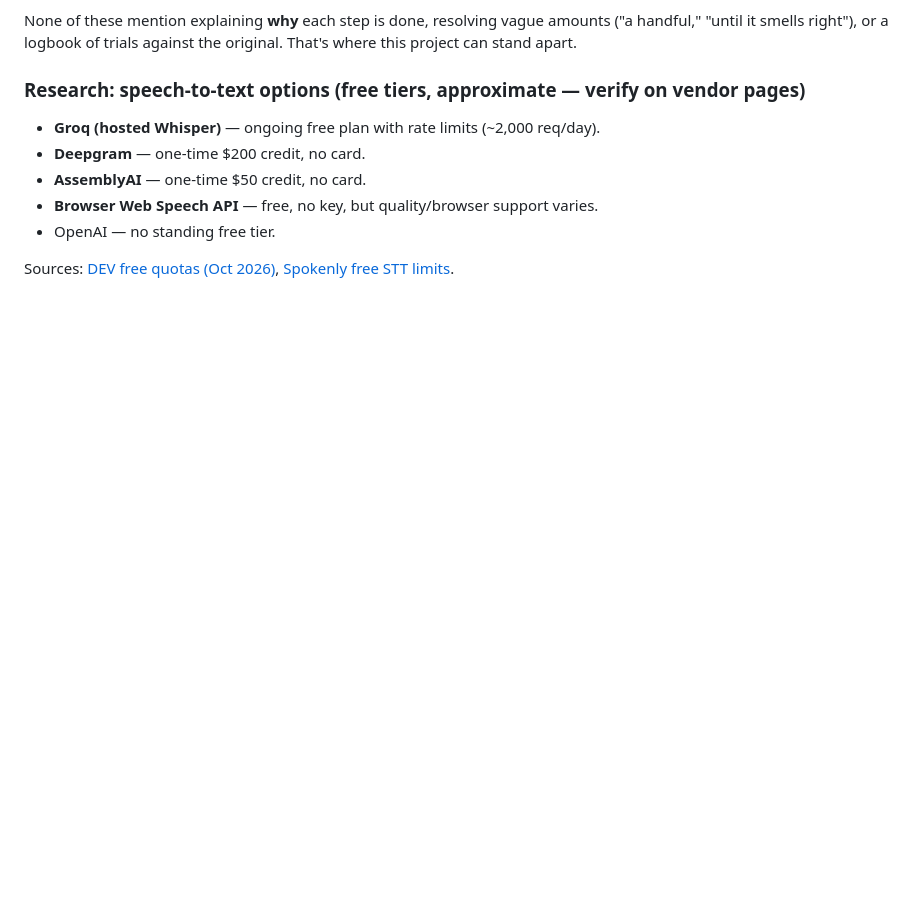
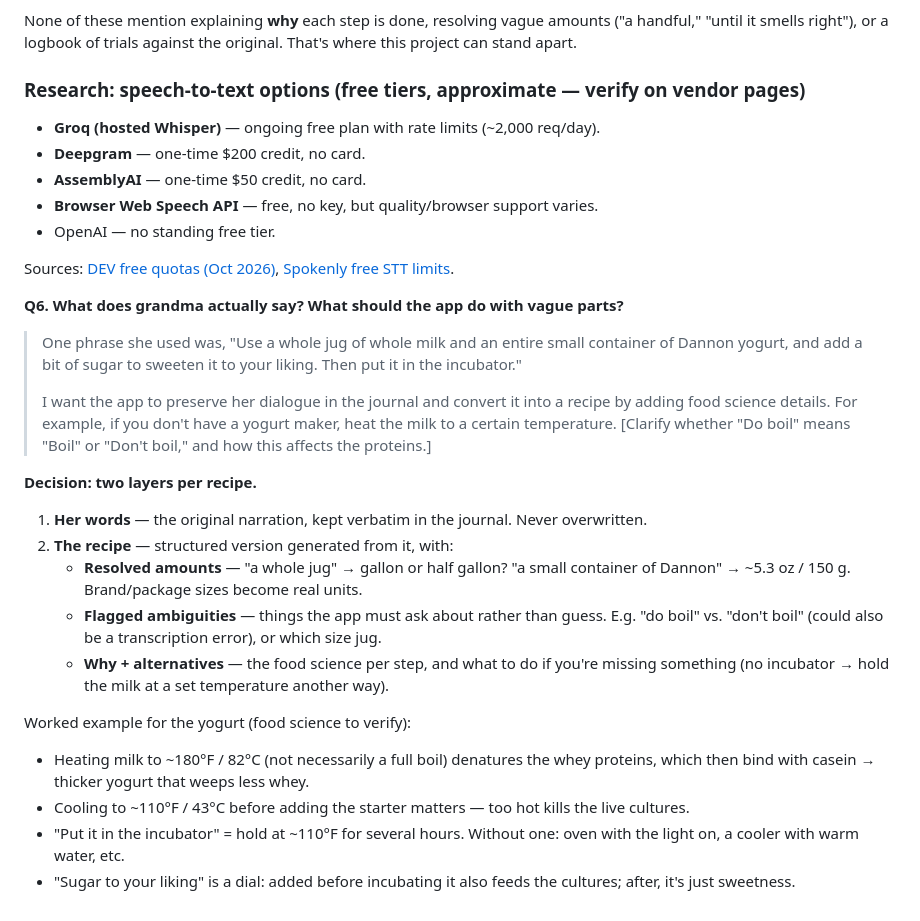
Before and after one commit to phamkd17/DBS-project_proposal, a Markdown page: notes/process.md, the part around the change. GitHub-like rendering; blank space fills up the shorter version.

Commit message:
Log Q6: two-layer design (her words + enriched recipe) with yogurt example
Co-Authored-By: Claude Opus 5.5 <noreply@anthropic.com>

```diff
--- a/notes/process.md
+++ b/notes/process.md
@@ -189,3 +189,38 @@ original. That's where this project can stand apart.
 
 Sources: [DEV free quotas (Oct 2026)](https://dev.to/unicodefawn/free-speech-to-text-and-text-to-speech-api-quotas-oct-2026-with-the-catches-17hg),
 [Spokenly free STT limits](https://spokenly.app/blog/free-speech-to-text-apis).
+
+**Q6. What does grandma actually say? What should the app do with vague parts?**
+
+> One phrase she used was, "Use a whole jug of whole milk and an entire small
+> container of Dannon yogurt, and add a bit of sugar to sweeten it to your liking.
+> Then put it in the incubator."
+>
+> I want the app to preserve her dialogue in the journal and convert it into a
+> recipe by adding food science details. For example, if you don't have a yogurt
+> maker, heat the milk to a certain temperature. [Clarify whether "Do boil" means
+> "Boil" or "Don't boil," and how this affects the proteins.]
+
+**Decision: two layers per recipe.**
+
+1. **Her words** — the original narration, kept verbatim in the journal. Never
+   overwritten.
+2. **The recipe** — structured version generated from it, with:
+   - **Resolved amounts** — "a whole jug" → gallon or half gallon? "a small
+     container of Dannon" → ~5.3 oz / 150 g. Brand/package sizes become real units.
+   - **Flagged ambiguities** — things the app must ask about rather than guess.
+     E.g. "do boil" vs. "don't boil" (could also be a transcription error), or
+     which size jug.
+   - **Why + alternatives** — the food science per step, and what to do if you're
+     missing something (no incubator → hold the milk at a set temperature another
+     way).
+
+Worked example for the yogurt (food science to verify):
+- Heating milk to ~180°F / 82°C (not necessarily a full boil) denatures the whey
+  proteins, which then bind with casein → thicker yogurt that weeps less whey.
+- Cooling to ~110°F / 43°C before adding the starter matters — too hot kills the
+  live cultures.
+- "Put it in the incubator" = hold at ~110°F for several hours. Without one: oven
+  with the light on, a cooler with warm water, etc.
+- "Sugar to your liking" is a dial: added before incubating it also feeds the
+  cultures; after, it's just sweetness.
```
